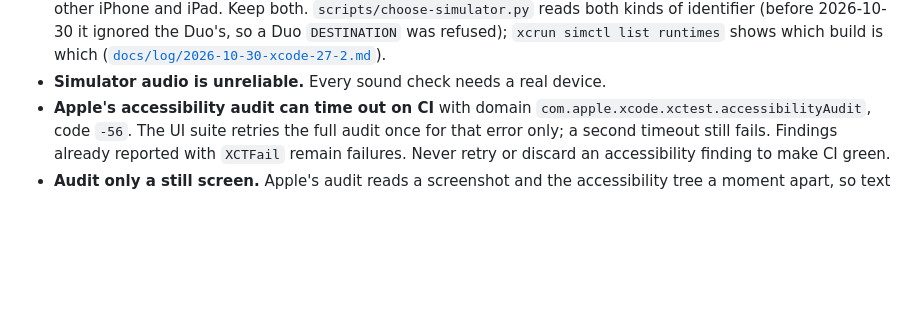
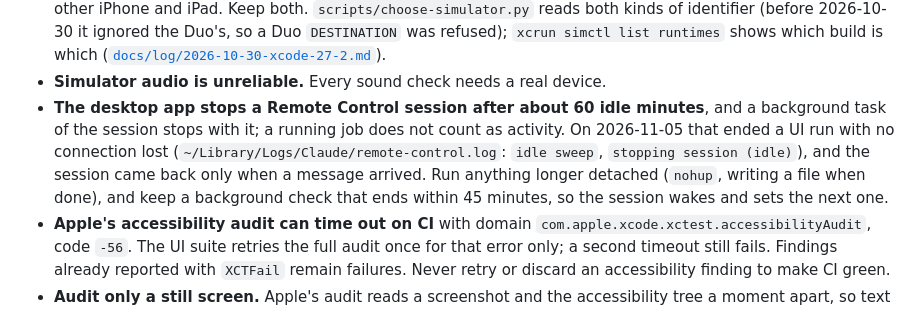
Before and after one commit to MiddleAgedBanana/Brickson, a Markdown page: AGENTS.md, the part around the change. Drawn GitHub-style; blank space fills up the shorter version.

Commit message:
Write down that an idle Remote Control session is stopped
The desktop app stopped this session after about 60 idle minutes, and
the UI run stopped with it. Long runs go detached, with a check that
wakes the session inside the limit.

Co-Authored-By: Claude Opus 5.5 <noreply@anthropic.com>

```diff
--- a/AGENTS.md
+++ b/AGENTS.md
@@ -1055,6 +1055,14 @@ the time. Export them again after each new Xcode release.
   refused); `xcrun simctl list runtimes` shows which build is which
   ([`docs/log/2026-10-30-xcode-27-2.md`](docs/log/2026-10-30-xcode-27-2.md)).
 - **Simulator audio is unreliable.** Every sound check needs a real device.
+- **The desktop app stops a Remote Control session after about 60 idle
+  minutes**, and a background task of the session stops with it; a
+  running job does not count as activity. On 2026-11-05 that ended a
+  UI run with no connection lost (`~/Library/Logs/Claude/remote-control.log`:
+  `idle sweep`, `stopping session (idle)`), and the session came back
+  only when a message arrived. Run anything longer detached (`nohup`,
+  writing a file when done), and keep a background check that ends
+  within 45 minutes, so the session wakes and sets the next one.
 - **Apple's accessibility audit can time out on CI** with domain
   `com.apple.xcode.xctest.accessibilityAudit`, code `-56`. The UI suite
   retries the full audit once for that error only; a second timeout still
```
